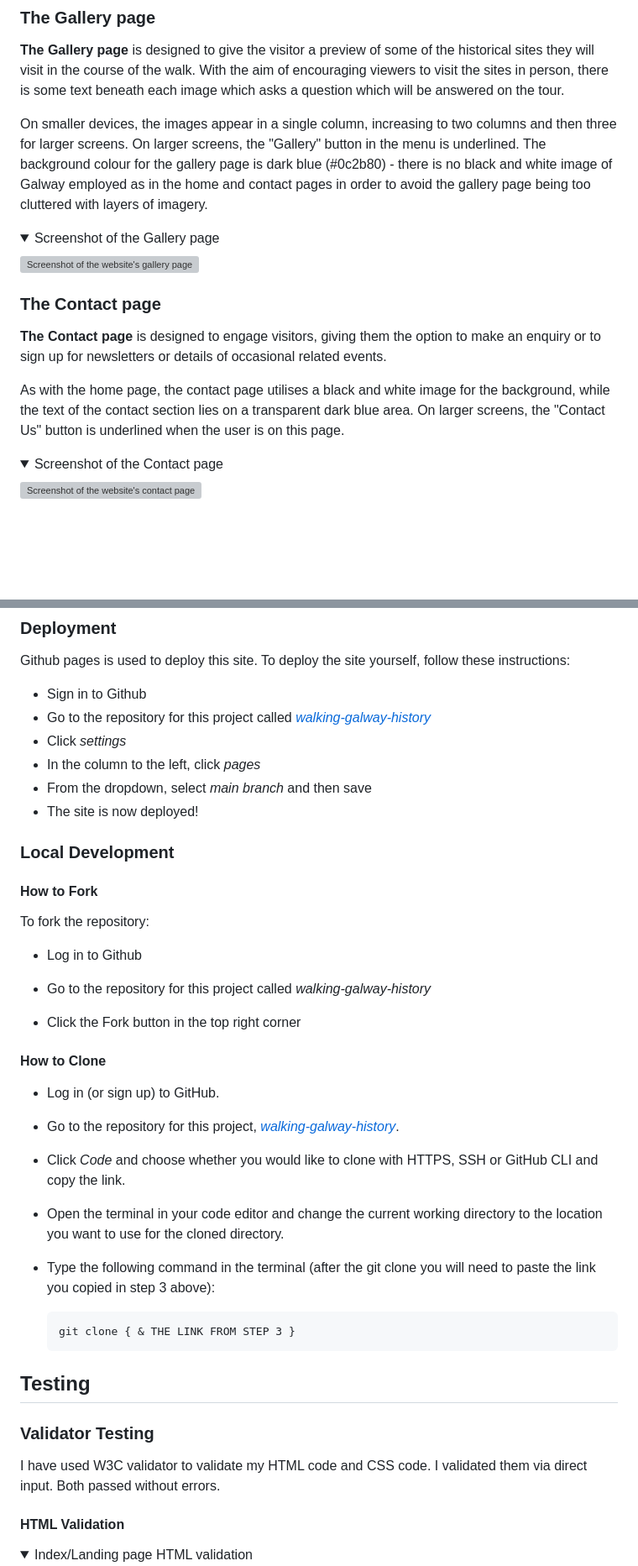
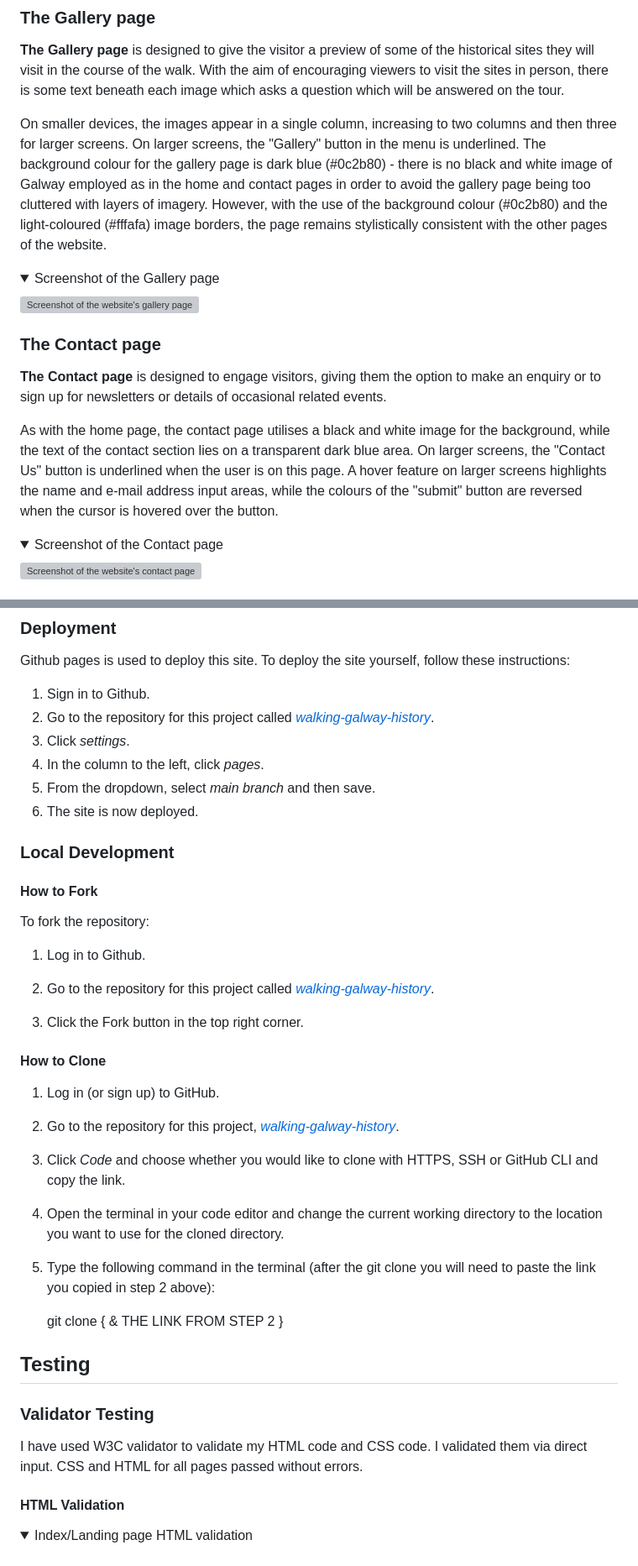
Before and after one commit to niallpcarroll/walking-galway-history, a Markdown page: README.md, 2 parts joined by grey strips. Shown at 84% size. Drawn GitHub-style; blank space fills up the shorter version; grey boxes are pictures that could not be loaded.

Commit message:
Fix typos and list issues in README.md

```diff
--- a/README.md
+++ b/README.md
@@ -147,7 +147,7 @@ On larger screens the text divs are ordered so as to be slightly offset from eac
 ### The Gallery page
 **The Gallery page** is designed to give the visitor a preview of some of the historical sites they will visit in the course of the walk. With the aim of encouraging viewers to visit the sites in person, there is some text beneath each image which asks a question which will be answered on the tour.
 
-On smaller devices, the images appear in a single column, increasing to two columns and then three for larger screens. On larger screens, the "Gallery" button in the menu is underlined. The background colour for the gallery page is dark blue (#0c2b80) - there is no black and white image of Galway employed as in the home and contact pages in order to avoid the gallery page being too cluttered with layers of imagery.
+On smaller devices, the images appear in a single column, increasing to two columns and then three for larger screens. On larger screens, the "Gallery" button in the menu is underlined. The background colour for the gallery page is dark blue (#0c2b80) - there is no black and white image of Galway employed as in the home and contact pages in order to avoid the gallery page being too cluttered with layers of imagery. However, with the use of the background colour (#0c2b80) and the light-coloured (#fffafa) image borders, the page remains stylistically consistent with the other pages of the website.
 
 <details open>
 <summary>Screenshot of the Gallery page</summary>
@@ -158,7 +158,7 @@ On smaller devices, the images appear in a single column, increasing to two colu
 ### The Contact page
 **The Contact page** is designed to engage visitors, giving them the option to make an enquiry or to sign up for newsletters or details of occasional related events.
 
-As with the home page, the contact page utilises a black and white image for the background, while the text of the contact section lies on a transparent dark blue area. On larger screens, the "Contact Us" button is underlined when the user is on this page.
+As with the home page, the contact page utilises a black and white image for the background, while the text of the contact section lies on a transparent dark blue area. On larger screens, the "Contact Us" button is underlined when the user is on this page. A hover feature on larger screens highlights the name and e-mail address input areas, while the colours of the "submit" button are reversed when the cursor is hovered over the button.
 
 <details open>
 <summary>Screenshot of the Contact page</summary>
@@ -227,41 +227,39 @@ This website has been created using HTML and CSS
 ### Deployment
 Github pages is used to deploy this site. To deploy the site yourself, follow these instructions:
 
-- Sign in to Github
-- Go to the repository for this project called [*walking-galway-history*](https://github.com/niallpcarroll/walking-galway-history.git)
-- Click *settings*
-- In the column to the left, click *pages*
-- From the dropdown, select *main branch* and then save
-- The site is now deployed!
+1. Sign in to Github.
+2. Go to the repository for this project called [*walking-galway-history*](https://github.com/niallpcarroll/walking-galway-history.git).
+3. Click *settings*.
+4. In the column to the left, click *pages*.
+5. From the dropdown, select *main branch* and then save.
+6. The site is now deployed.
 ### Local Development
 
 #### How to Fork
 To fork the repository:
 
-- Log in to Github
+1. Log in to Github.
 
+2. Go to the repository for this project called [*walking-galway-history*](https://github.com/niallpcarroll/walking-galway-history.git).
 
-- Go to the repository for this project called *walking-galway-history*
+3. Click the Fork button in the top right corner.
+#### How to Clone
+1. Log in (or sign up) to GitHub.
 
-- Click the Fork button in the top right corner
-#### How to Clone
-- Log in (or sign up) to GitHub.
+2. Go to the repository for this project, [*walking-galway-history*](https://github.com/niallpcarroll/walking-galway-history.git).
 
-- Go to the repository for this project, [*walking-galway-history*](https://github.com/niallpcarroll/walking-galway-history.git).
+3. Click *Code* and choose whether you would like to clone with HTTPS, SSH or GitHub CLI and copy the link.
 
-- Click *Code* and choose whether you would like to clone with HTTPS, SSH or GitHub CLI and copy the link.
+4. Open the terminal in your code editor and change the current working directory to the location you want to use for the cloned directory.
 
-- Open the terminal in your code editor and change the current working directory to the location you want to use for the cloned directory.
+5. Type the following command in the terminal (after the git clone you will need to paste the link you copied in step 2 above):
 
-- Type the following command in the terminal (after the git clone you will need to paste the link you copied in step 3 above):
-
-      git clone { & THE LINK FROM STEP 3 }
-
+      git clone { & THE LINK FROM STEP 2 }
 
 ## Testing
 ### Validator Testing
 I have used W3C validator to validate my HTML code and CSS code. I validated them via direct input.
-Both passed without errors.
+CSS and HTML for all pages passed without errors.
 
 #### HTML Validation
 <details open>
```
Also changed, not shown: other parts of README.md (+18 -18 lines).
